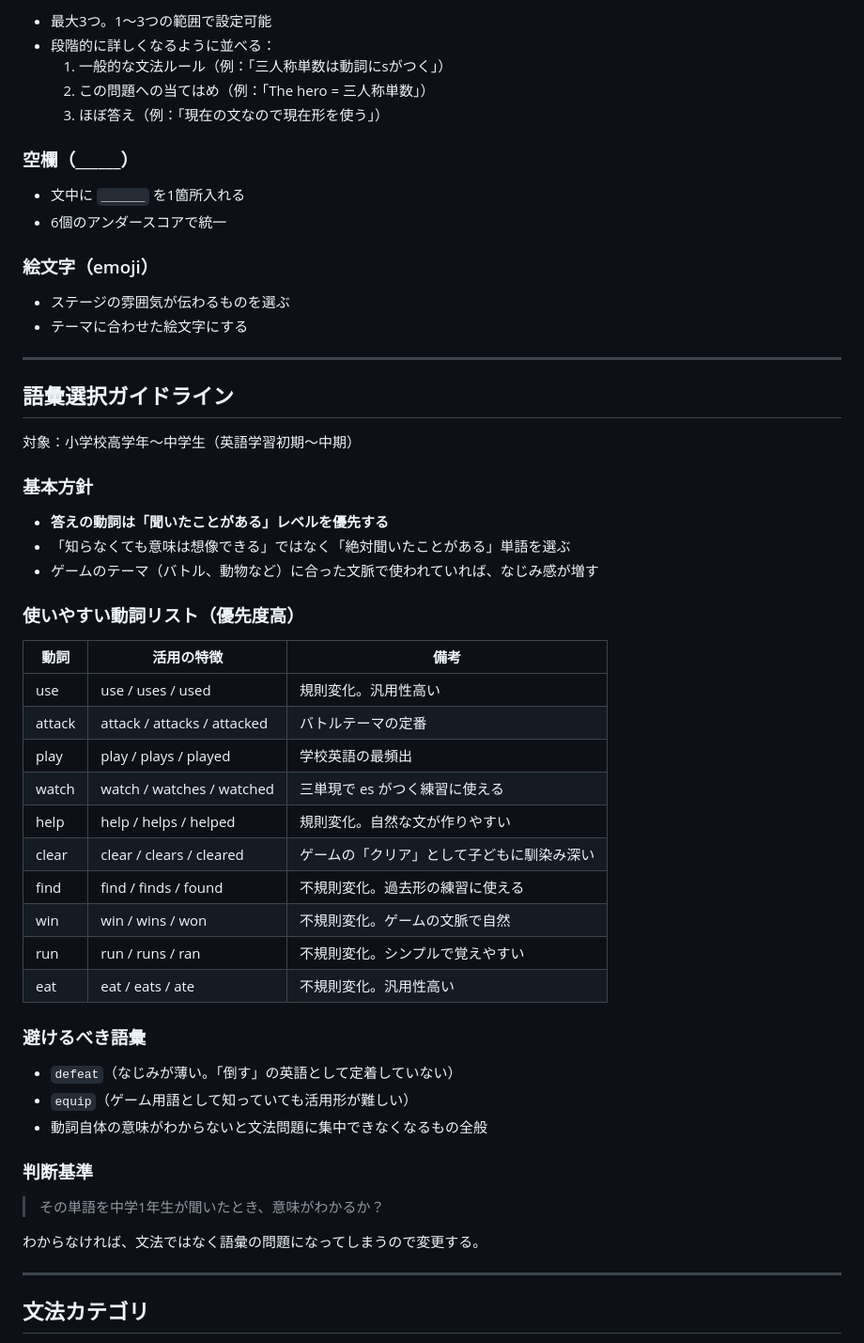
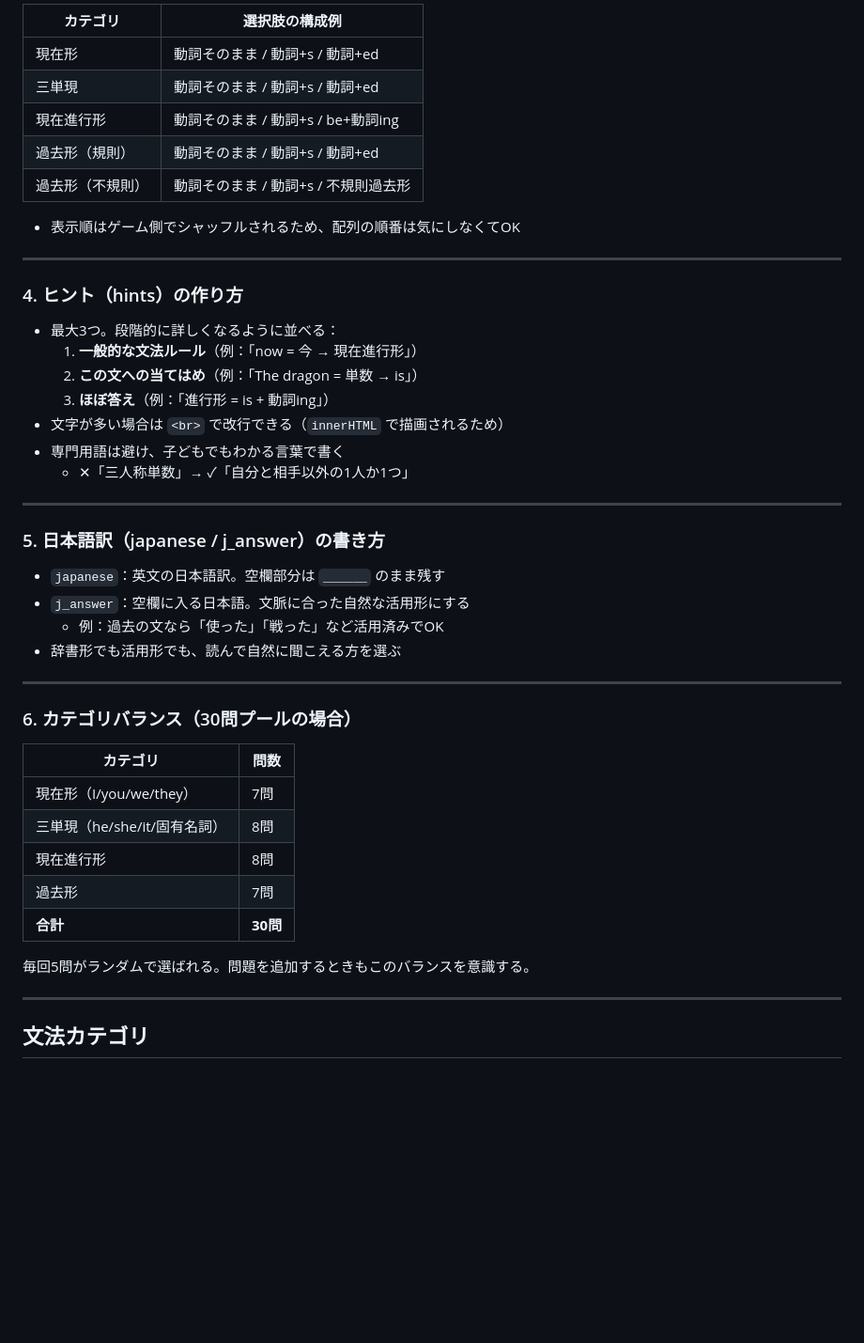
Before and after one commit to n-seo3196/english-quest, a Markdown page: 04_QUESTIONS.md, the part around one of its changes. Shown at 94% size. Drawn GitHub-style; blank space fills up the shorter version.

```diff
--- a/04_QUESTIONS.md
+++ b/04_QUESTIONS.md
@@ -67,58 +122,48 @@
 
-- 最大3つ。1〜3つの範囲で設定可能
-- 段階的に詳しくなるように並べる：
-  1. 一般的な文法ルール（例：「三人称単数は動詞にsがつく」）
-  2. この問題への当てはめ（例：「The hero = 三人称単数」）
-  3. ほぼ答え（例：「現在の文なので現在形を使う」）
+| カテゴリ | 選択肢の構成例 |
+|---------|--------------|
+| 現在形 | 動詞そのまま / 動詞+s / 動詞+ed |
+| 三単現 | 動詞そのまま / 動詞+s / 動詞+ed |
+| 現在進行形 | 動詞そのまま / 動詞+s / be+動詞ing |
+| 過去形（規則） | 動詞そのまま / 動詞+s / 動詞+ed |
+| 過去形（不規則） | 動詞そのまま / 動詞+s / 不規則過去形 |
 
-### 空欄（______）
-
-- 文中に `______` を1箇所入れる
-- 6個のアンダースコアで統一
-
-### 絵文字（emoji）
-
-- ステージの雰囲気が伝わるものを選ぶ
-- テーマに合わせた絵文字にする
+- 表示順はゲーム側でシャッフルされるため、配列の順番は気にしなくてOK
 
 ---
 
-## 語彙選択ガイドライン
+### 4. ヒント（hints）の作り方
 
-対象：小学校高学年〜中学生（英語学習初期〜中期）
+- 最大3つ。段階的に詳しくなるように並べる：
+  1. **一般的な文法ルール**（例：「now = 今 → 現在進行形」）
+  2. **この文への当てはめ**（例：「The dragon = 単数 → is」）
+  3. **ほぼ答え**（例：「進行形 = is + 動詞ing」）
+- 文字が多い場合は `<br>` で改行できる（`innerHTML` で描画されるため）
+- 専門用語は避け、子どもでもわかる言葉で書く
+  - ✕「三人称単数」→ ✓「自分と相手以外の1人か1つ」
 
-### 基本方針
+---
 
-- **答えの動詞は「聞いたことがある」レベルを優先する**
-- 「知らなくても意味は想像できる」ではなく「絶対聞いたことがある」単語を選ぶ
-- ゲームのテーマ（バトル、動物など）に合った文脈で使われていれば、なじみ感が増す
+### 5. 日本語訳（japanese / j_answer）の書き方
 
-### 使いやすい動詞リスト（優先度高）
+- `japanese`：英文の日本語訳。空欄部分は `______` のまま残す
+- `j_answer`：空欄に入る日本語。文脈に合った自然な活用形にする
+  - 例：過去の文なら「使った」「戦った」など活用済みでOK
+- 辞書形でも活用形でも、読んで自然に聞こえる方を選ぶ
 
-| 動詞 | 活用の特徴 | 備考 |
-|------|-----------|------|
-| use | use / uses / used | 規則変化。汎用性高い |
-| attack | attack / attacks / attacked | バトルテーマの定番 |
-| play | play / plays / played | 学校英語の最頻出 |
-| watch | watch / watches / watched | 三単現で es がつく練習に使える |
-| help | help / helps / helped | 規則変化。自然な文が作りやすい |
-| clear | clear / clears / cleared | ゲームの「クリア」として子どもに馴染み深い |
-| find | find / finds / found | 不規則変化。過去形の練習に使える |
-| win | win / wins / won | 不規則変化。ゲームの文脈で自然 |
-| run | run / runs / ran | 不規則変化。シンプルで覚えやすい |
-| eat | eat / eats / ate | 不規則変化。汎用性高い |
+---
 
-### 避けるべき語彙
+### 6. カテゴリバランス（30問プールの場合）
 
-- `defeat`（なじみが薄い。「倒す」の英語として定着していない）
-- `equip`（ゲーム用語として知っていても活用形が難しい）
-- 動詞自体の意味がわからないと文法問題に集中できなくなるもの全般
+| カテゴリ | 問数 |
+|---------|------|
+| 現在形（I/you/we/they） | 7問 |
+| 三単現（he/she/it/固有名詞） | 8問 |
+| 現在進行形 | 8問 |
+| 過去形 | 7問 |
+| **合計** | **30問** |
 
-### 判断基準
-
-> その単語を中学1年生が聞いたとき、意味がわかるか？
-
-わからなければ、文法ではなく語彙の問題になってしまうので変更する。
+毎回5問がランダムで選ばれる。問題を追加するときもこのバランスを意識する。
 
 ---
 
```
Also changed, not shown: other parts of 04_QUESTIONS.md (+60 -5 lines).
